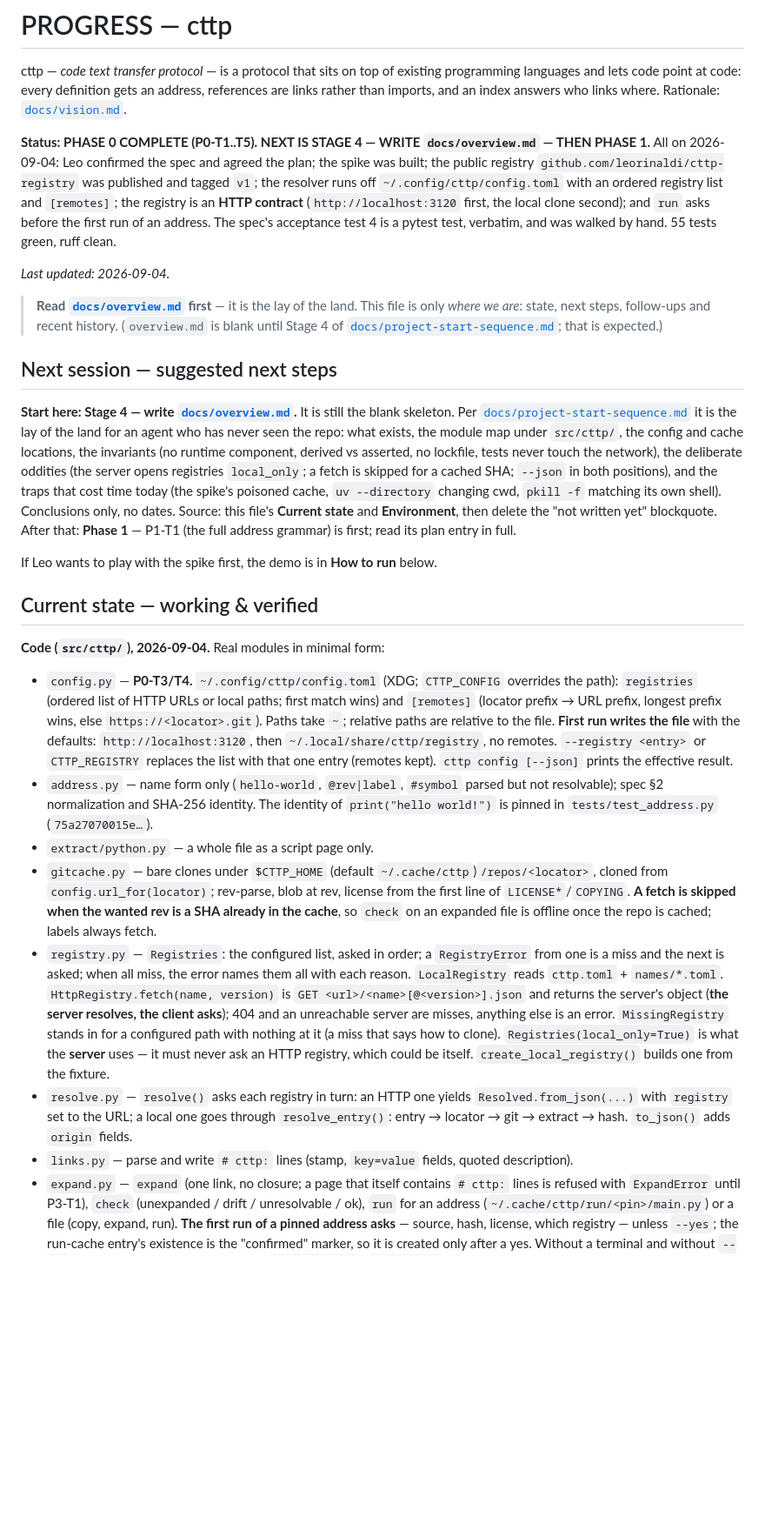
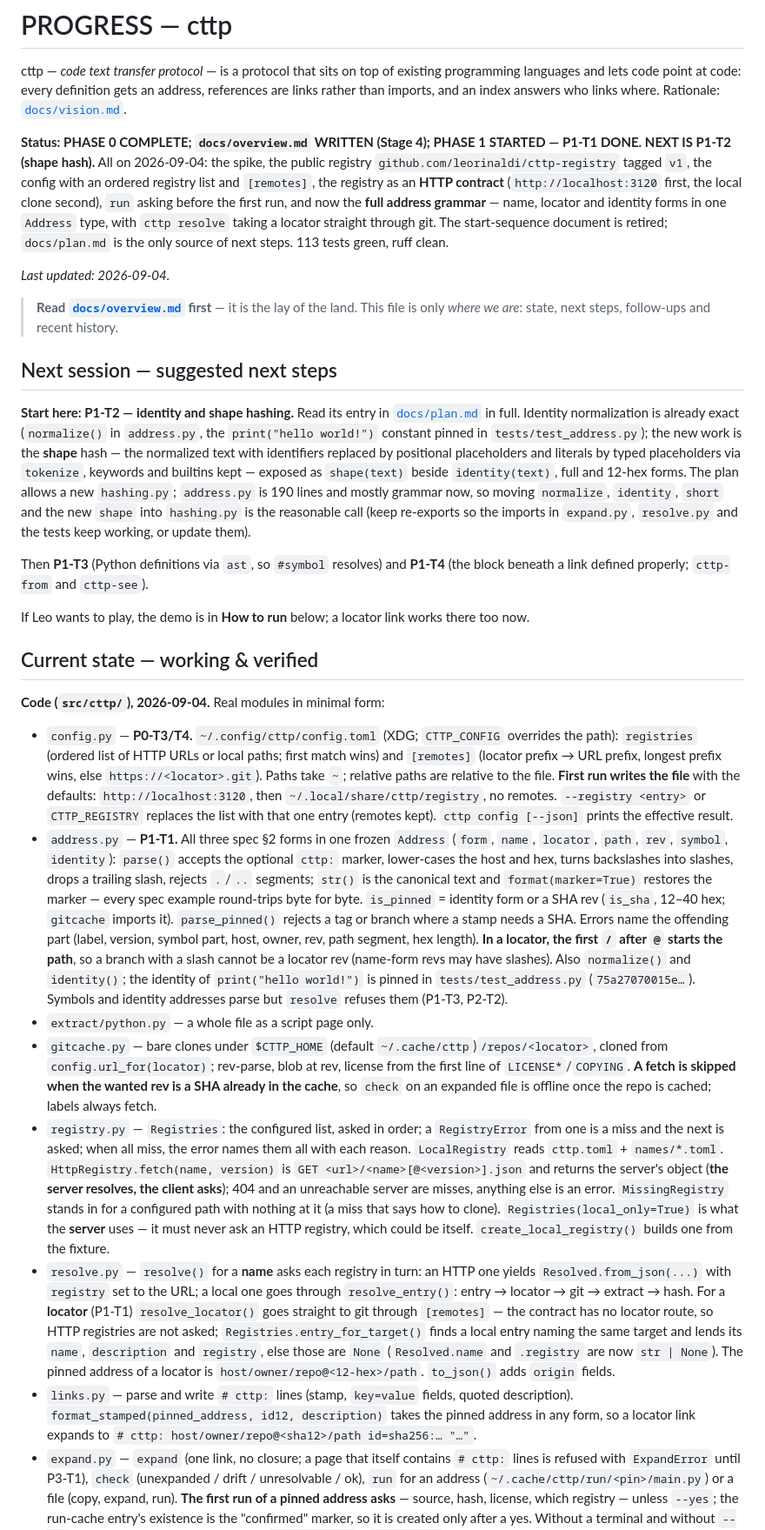
Before and after one commit to leorinaldi/cttp, a Markdown page: PROGRESS.md, the part around one of its changes. Shown at 87% size. Rendered like a GitHub page; blank space fills up the shorter version.

Commit message:
Session end: PROGRESS for Stage 4 + P1-T1; next is P1-T2
Co-Authored-By: Claude Fable 5.1 <noreply@anthropic.com>
Claude-Session: https://claude.ai/code/session_01M6oQHZRbTaqpvFYZvVvzbA

```diff
--- a/PROGRESS.md
+++ b/PROGRESS.md
@@ -4,35 +4,36 @@ cttp — *code text transfer protocol* — is a protocol that sits on top of exi
 and lets code point at code: every definition gets an address, references are links rather than imports,
 and an index answers who links where. Rationale: [`docs/vision.md`](docs/vision.md).
 
-**Status: PHASE 0 COMPLETE (P0-T1..T5). NEXT IS STAGE 4 — WRITE `docs/overview.md` — THEN
-PHASE 1.** All on 2026-09-04: Leo confirmed the spec and agreed the plan; the spike was built; the
-public registry `github.com/leorinaldi/cttp-registry` was published and tagged `v1`; the resolver
-runs off `~/.config/cttp/config.toml` with an ordered registry list and `[remotes]`; the registry
-is an **HTTP contract** (`http://localhost:3120` first, the local clone second); and `run` asks
-before the first run of an address. The spec's acceptance test 4 is a pytest test, verbatim, and
-was walked by hand. 55 tests green, ruff clean.
+**Status: PHASE 0 COMPLETE; `docs/overview.md` WRITTEN (Stage 4); PHASE 1 STARTED — P1-T1 DONE.
+NEXT IS P1-T2 (shape hash).** All on 2026-09-04: the spike, the public registry
+`github.com/leorinaldi/cttp-registry` tagged `v1`, the config with an ordered registry list and
+`[remotes]`, the registry as an **HTTP contract** (`http://localhost:3120` first, the local clone
+second), `run` asking before the first run, and now the **full address grammar** — name, locator
+and identity forms in one `Address` type, with `cttp resolve` taking a locator straight through
+git. The start-sequence document is retired; `docs/plan.md` is the only source of next steps.
+113 tests green, ruff clean.
 
 _Last updated: 2026-09-04._
 
 > **Read [`docs/overview.md`](docs/overview.md) first** — it is the lay of the land. This file is
-> only *where we are*: state, next steps, follow-ups and recent history. (`overview.md` is blank
-> until Stage 4 of [`docs/project-start-sequence.md`](docs/project-start-sequence.md); that is
-> expected.)
+> only *where we are*: state, next steps, follow-ups and recent history.
 
 ## Next session — suggested next steps
 
-**Start here: Stage 4 — write [`docs/overview.md`](docs/overview.md).** It is still the blank
-skeleton. Per [`docs/project-start-sequence.md`](docs/project-start-sequence.md) it is the lay of
-the land for an agent who has never seen the repo: what exists, the module map under `src/cttp/`,
-the config and cache locations, the invariants (no runtime component, derived vs asserted, no
-lockfile, tests never touch the network), the deliberate oddities (the server opens registries
-`local_only`; a fetch is skipped for a cached SHA; `--json` in both positions), and the traps that
-cost time today (the spike's poisoned cache, `uv --directory` changing cwd, `pkill -f` matching
-its own shell). Conclusions only, no dates. Source: this file's **Current state** and
-**Environment**, then delete the "not written yet" blockquote. After that: **Phase 1** —
-P1-T1 (the full address grammar) is first; read its plan entry in full.
+**Start here: P1-T2 — identity and shape hashing.** Read its entry in
+[`docs/plan.md`](docs/plan.md) in full. Identity normalization is already exact (`normalize()`
+in `address.py`, the `print("hello world!")` constant pinned in `tests/test_address.py`); the
+new work is the **shape** hash — the normalized text with identifiers replaced by positional
+placeholders and literals by typed placeholders via `tokenize`, keywords and builtins kept —
+exposed as `shape(text)` beside `identity(text)`, full and 12-hex forms. The plan allows a new
+`hashing.py`; `address.py` is 190 lines and mostly grammar now, so moving `normalize`, `identity`,
+`short` and the new `shape` into `hashing.py` is the reasonable call (keep re-exports so the
+imports in `expand.py`, `resolve.py` and the tests keep working, or update them).
 
-If Leo wants to play with the spike first, the demo is in **How to run** below.
+Then **P1-T3** (Python definitions via `ast`, so `#symbol` resolves) and **P1-T4** (the block
+beneath a link defined properly; `cttp-from` and `cttp-see`).
+
+If Leo wants to play, the demo is in **How to run** below; a locator link works there too now.
 
 ## Current state — working & verified
 
@@ -44,9 +45,18 @@ If Leo wants to play with the spike first, the demo is in **How to run** below.
   the defaults: `http://localhost:3120`, then `~/.local/share/cttp/registry`, no remotes.
   `--registry <entry>` or `CTTP_REGISTRY` replaces the list with that one entry (remotes kept).
   `cttp config [--json]` prints the effective result.
-- `address.py` — name form only (`hello-world`, `@rev|label`, `#symbol` parsed but not resolvable);
-  spec §2 normalization and SHA-256 identity. The identity of `print("hello world!")` is pinned
-  in `tests/test_address.py` (`75a27070015e…`).
+- `address.py` — **P1-T1.** All three spec §2 forms in one frozen `Address` (`form`, `name`,
+  `locator`, `path`, `rev`, `symbol`, `identity`): `parse()` accepts the optional `cttp:` marker,
+  lower-cases the host and hex, turns backslashes into slashes, drops a trailing slash, rejects
+  `.`/`..` segments; `str()` is the canonical text and `format(marker=True)` restores the
+  marker — every spec example round-trips byte for byte. `is_pinned` = identity form or a SHA
+  rev (`is_sha`, 12–40 hex; `gitcache` imports it). `parse_pinned()` rejects a tag or branch
+  where a stamp needs a SHA. Errors name the offending part (label, version, symbol part, host,
+  owner, rev, path segment, hex length). **In a locator, the first `/` after `@` starts the
+  path**, so a branch with a slash cannot be a locator rev (name-form revs may have slashes).
+  Also `normalize()` and `identity()`; the identity of `print("hello world!")` is pinned in
+  `tests/test_address.py` (`75a27070015e…`). Symbols and identity addresses parse but
+  `resolve` refuses them (P1-T3, P2-T2).
 - `extract/python.py` — a whole file as a script page only.
 - `gitcache.py` — bare clones under `$CTTP_HOME` (default `~/.cache/cttp`)`/repos/<locator>`,
   cloned from `config.url_for(locator)`; rev-parse, blob at rev, license from the first line of
@@ -60,10 +70,17 @@ If Leo wants to play with the spike first, the demo is in **How to run** below.
   `MissingRegistry` stands in for a configured path with nothing at it (a miss that says how to
   clone). `Registries(local_only=True)` is what the **server** uses — it must never ask an HTTP
   registry, which could be itself. `create_local_registry()` builds one from the fixture.
-- `resolve.py` — `resolve()` asks each registry in turn: an HTTP one yields
+- `resolve.py` — `resolve()` for a **name** asks each registry in turn: an HTTP one yields
   `Resolved.from_json(...)` with `registry` set to the URL; a local one goes through
-  `resolve_entry()`: entry → locator → git → extract → hash. `to_json()` adds `origin` fields.
+  `resolve_entry()`: entry → locator → git → extract → hash. For a **locator** (P1-T1)
+  `resolve_locator()` goes straight to git through `[remotes]` — the contract has no locator
+  route, so HTTP registries are not asked; `Registries.entry_for_target()` finds a local entry
+  naming the same target and lends its `name`, `description` and `registry`, else those are
+  `None` (`Resolved.name` and `.registry` are now `str | None`). The pinned address of a locator
+  is `host/owner/repo@<12-hex>/path`. `to_json()` adds `origin` fields.
 - `links.py` — parse and write `# cttp:` lines (stamp, `key=value` fields, quoted description).
+  `format_stamped(pinned_address, id12, description)` takes the pinned address in any form, so a
+  locator link expands to `# cttp: host/owner/repo@<sha12>/path id=sha256:… "…"`.
 - `expand.py` — `expand` (one link, no closure; a page that itself contains `# cttp:` lines is
   refused with `ExpandError` until P3-T1), `check` (unexpanded / drift / unresolvable / ok),
   `run` for an address (`~/.cache/cttp/run/<pin>/main.py`) or a file (copy, expand, run). **The
```
Also changed, not shown: other parts of PROGRESS.md (+29 -14 lines).
